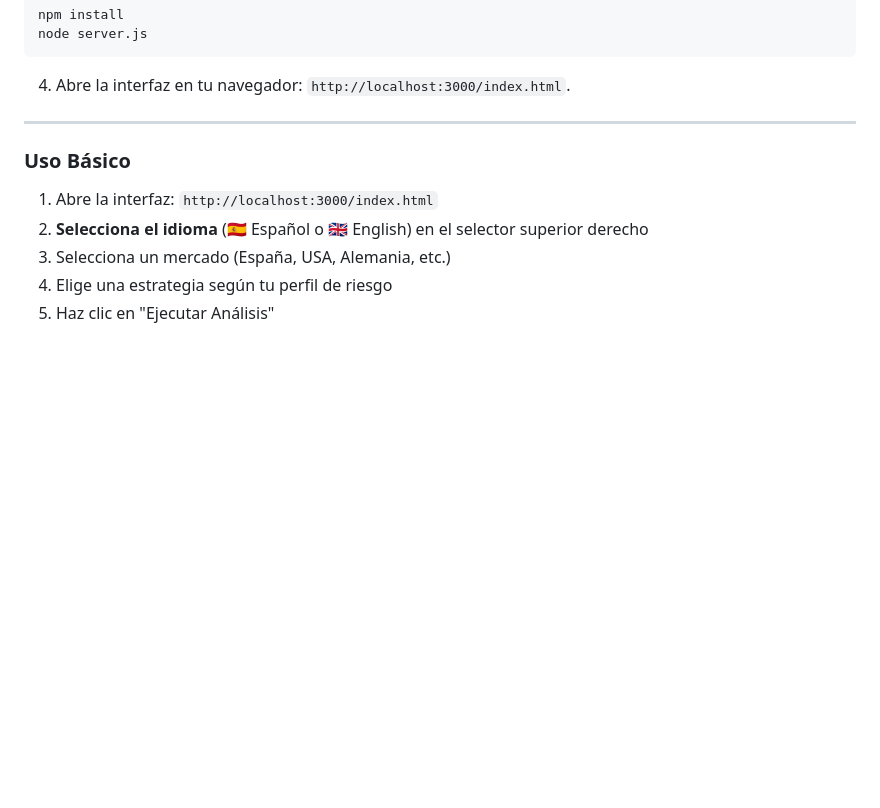
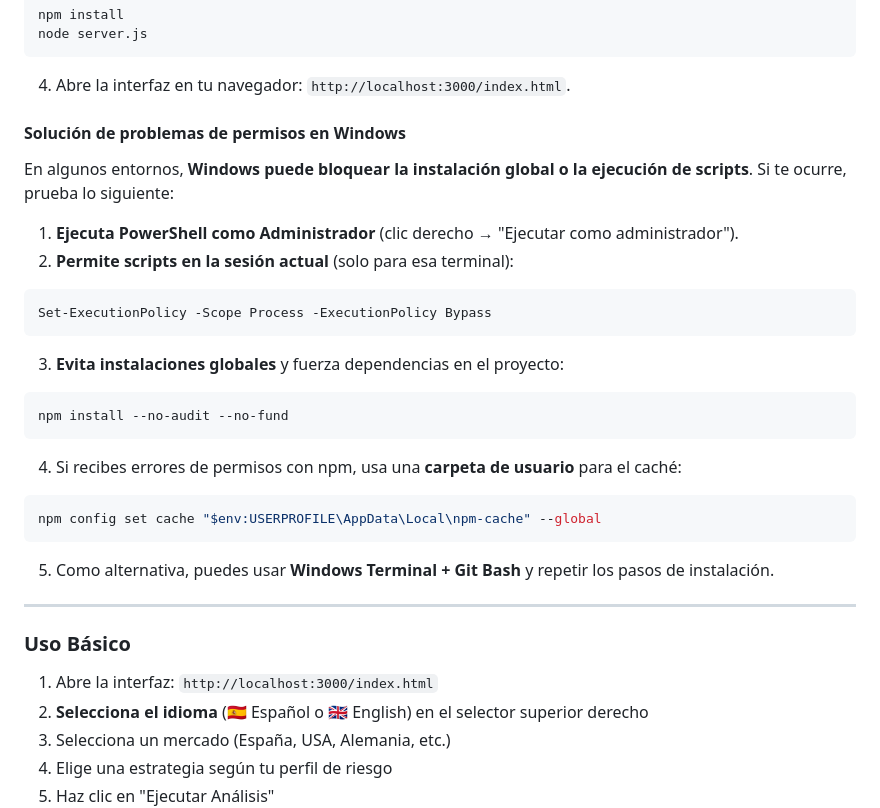
Before and after one commit to JP-Fernando/global-scanner-pro, a Markdown page: README.md, the part around the change. Drawn GitHub-style; blank space fills up the shorter version.

Commit message:
Added Windows troubleshooting to README.

````diff
--- a/README.md
+++ b/README.md
@@ -50,6 +50,31 @@ node server.js
 ```
 
 4. Abre la interfaz en tu navegador: `http://localhost:3000/index.html`.
+
+#### Solución de problemas de permisos en Windows
+
+En algunos entornos, **Windows puede bloquear la instalación global o la ejecución de scripts**. Si te ocurre, prueba lo siguiente:
+
+1. **Ejecuta PowerShell como Administrador** (clic derecho → "Ejecutar como administrador").
+2. **Permite scripts en la sesión actual** (solo para esa terminal):
+
+```powershell
+Set-ExecutionPolicy -Scope Process -ExecutionPolicy Bypass
+```
+
+3. **Evita instalaciones globales** y fuerza dependencias en el proyecto:
+
+```powershell
+npm install --no-audit --no-fund
+```
+
+4. Si recibes errores de permisos con npm, usa una **carpeta de usuario** para el caché:
+
+```powershell
+npm config set cache "$env:USERPROFILE\AppData\Local\npm-cache" --global
+```
+
+5. Como alternativa, puedes usar **Windows Terminal + Git Bash** y repetir los pasos de instalación.
 
 ---
 
````
